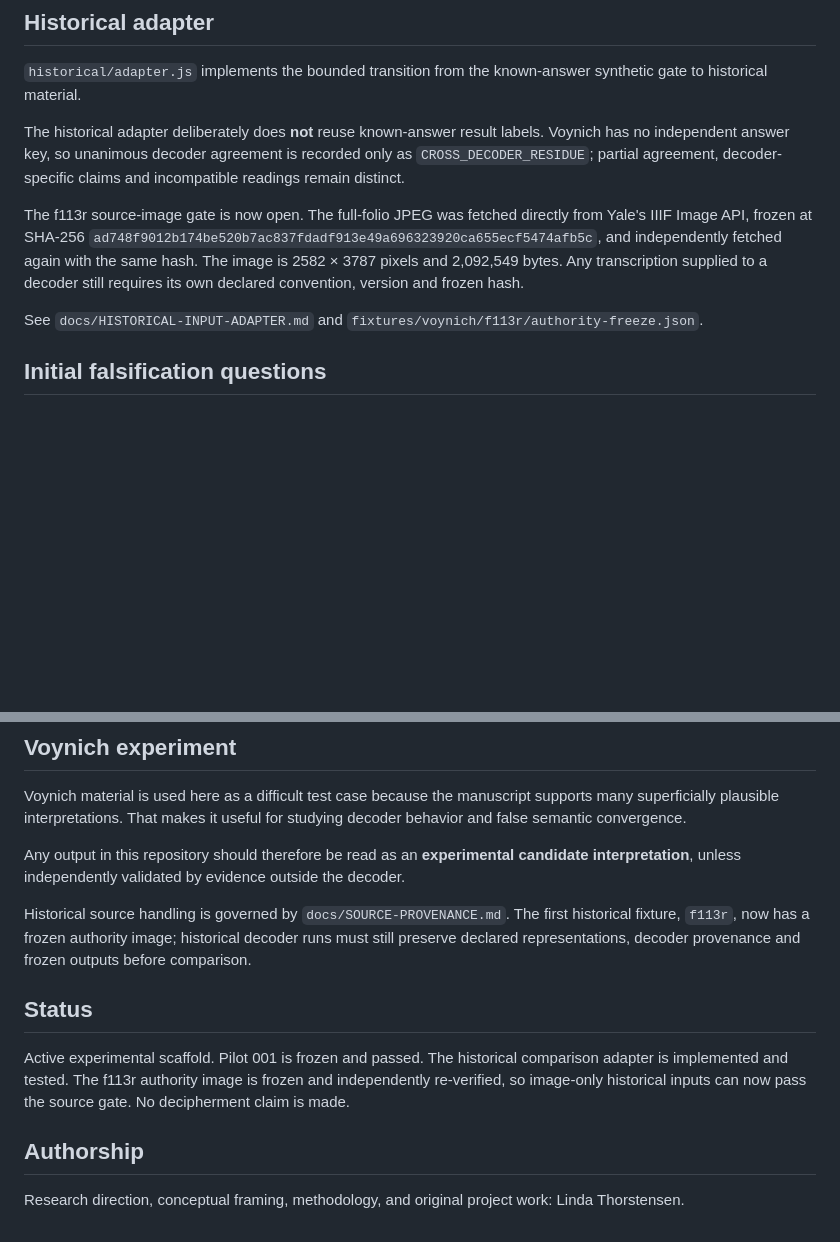
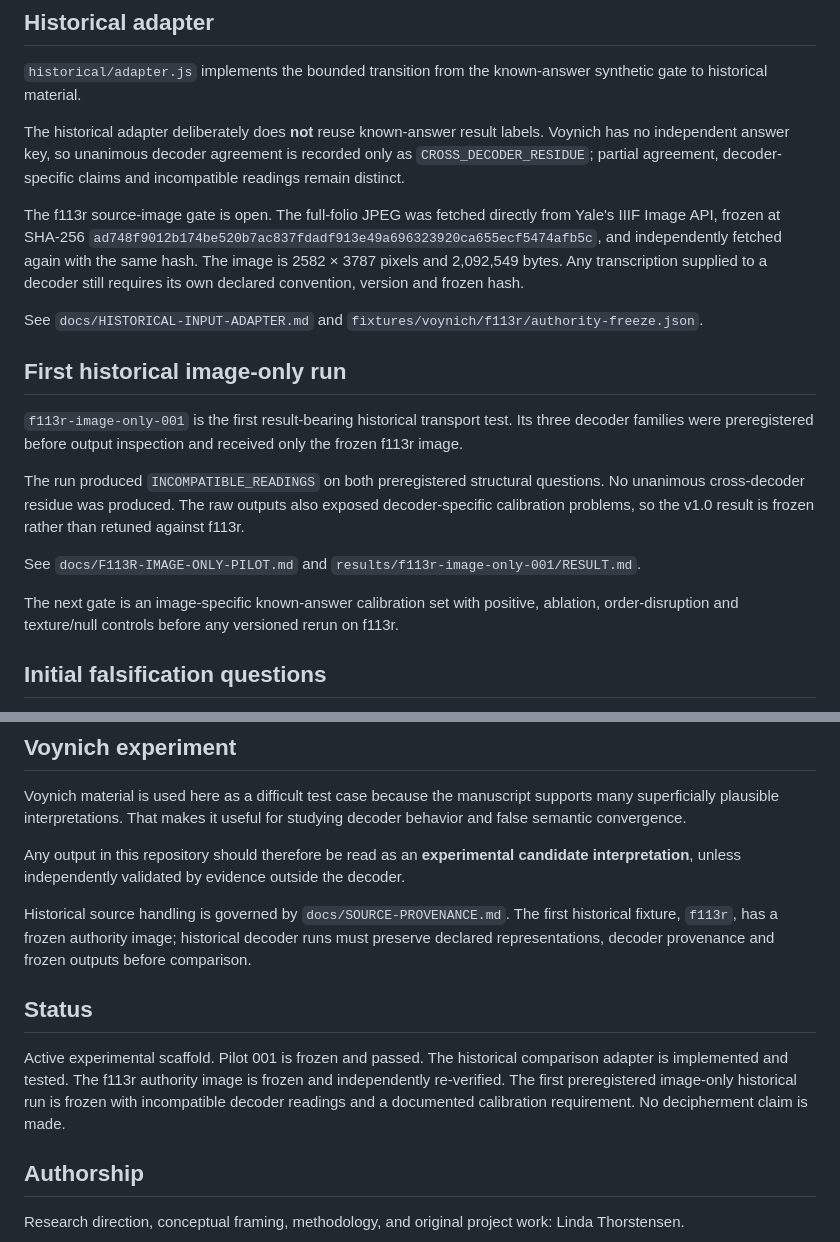
Before and after one commit to Lydia-No/mimulus-decoder-lab, a Markdown page: README.md, 2 parts joined by grey strips. Drawn GitHub-style; blank space fills up the shorter version.

Commit message:
Record first image-only historical result

```diff
--- a/README.md
+++ b/README.md
@@ -50,9 +50,19 @@ The frozen result is treated as a prospective gate: historical outputs do not re
 
 The historical adapter deliberately does **not** reuse known-answer result labels. Voynich has no independent answer key, so unanimous decoder agreement is recorded only as `CROSS_DECODER_RESIDUE`; partial agreement, decoder-specific claims and incompatible readings remain distinct.
 
-The f113r source-image gate is now open. The full-folio JPEG was fetched directly from Yale's IIIF Image API, frozen at SHA-256 `ad748f9012b174be520b7ac837fdadf913e49a696323920ca655ecf5474afb5c`, and independently fetched again with the same hash. The image is 2582 × 3787 pixels and 2,092,549 bytes. Any transcription supplied to a decoder still requires its own declared convention, version and frozen hash.
+The f113r source-image gate is open. The full-folio JPEG was fetched directly from Yale's IIIF Image API, frozen at SHA-256 `ad748f9012b174be520b7ac837fdadf913e49a696323920ca655ecf5474afb5c`, and independently fetched again with the same hash. The image is 2582 × 3787 pixels and 2,092,549 bytes. Any transcription supplied to a decoder still requires its own declared convention, version and frozen hash.
 
 See `docs/HISTORICAL-INPUT-ADAPTER.md` and `fixtures/voynich/f113r/authority-freeze.json`.
+
+## First historical image-only run
+
+`f113r-image-only-001` is the first result-bearing historical transport test. Its three decoder families were preregistered before output inspection and received only the frozen f113r image.
+
+The run produced `INCOMPATIBLE_READINGS` on both preregistered structural questions. No unanimous cross-decoder residue was produced. The raw outputs also exposed decoder-specific calibration problems, so the v1.0 result is frozen rather than retuned against f113r.
+
+See `docs/F113R-IMAGE-ONLY-PILOT.md` and `results/f113r-image-only-001/RESULT.md`.
+
+The next gate is an image-specific known-answer calibration set with positive, ablation, order-disruption and texture/null controls before any versioned rerun on f113r.
 
 ## Initial falsification questions
 
@@ -69,11 +79,11 @@ Voynich material is used here as a difficult test case because the manuscript su
 
 Any output in this repository should therefore be read as an **experimental candidate interpretation**, unless independently validated by evidence outside the decoder.
 
-Historical source handling is governed by `docs/SOURCE-PROVENANCE.md`. The first historical fixture, `f113r`, now has a frozen authority image; historical decoder runs must still preserve declared representations, decoder provenance and frozen outputs before comparison.
+Historical source handling is governed by `docs/SOURCE-PROVENANCE.md`. The first historical fixture, `f113r`, has a frozen authority image; historical decoder runs must preserve declared representations, decoder provenance and frozen outputs before comparison.
 
 ## Status
 
-Active experimental scaffold. Pilot 001 is frozen and passed. The historical comparison adapter is implemented and tested. The f113r authority image is frozen and independently re-verified, so image-only historical inputs can now pass the source gate. No decipherment claim is made.
+Active experimental scaffold. Pilot 001 is frozen and passed. The historical comparison adapter is implemented and tested. The f113r authority image is frozen and independently re-verified. The first preregistered image-only historical run is frozen with incompatible decoder readings and a documented calibration requirement. No decipherment claim is made.
 
 ## Authorship
 
```
